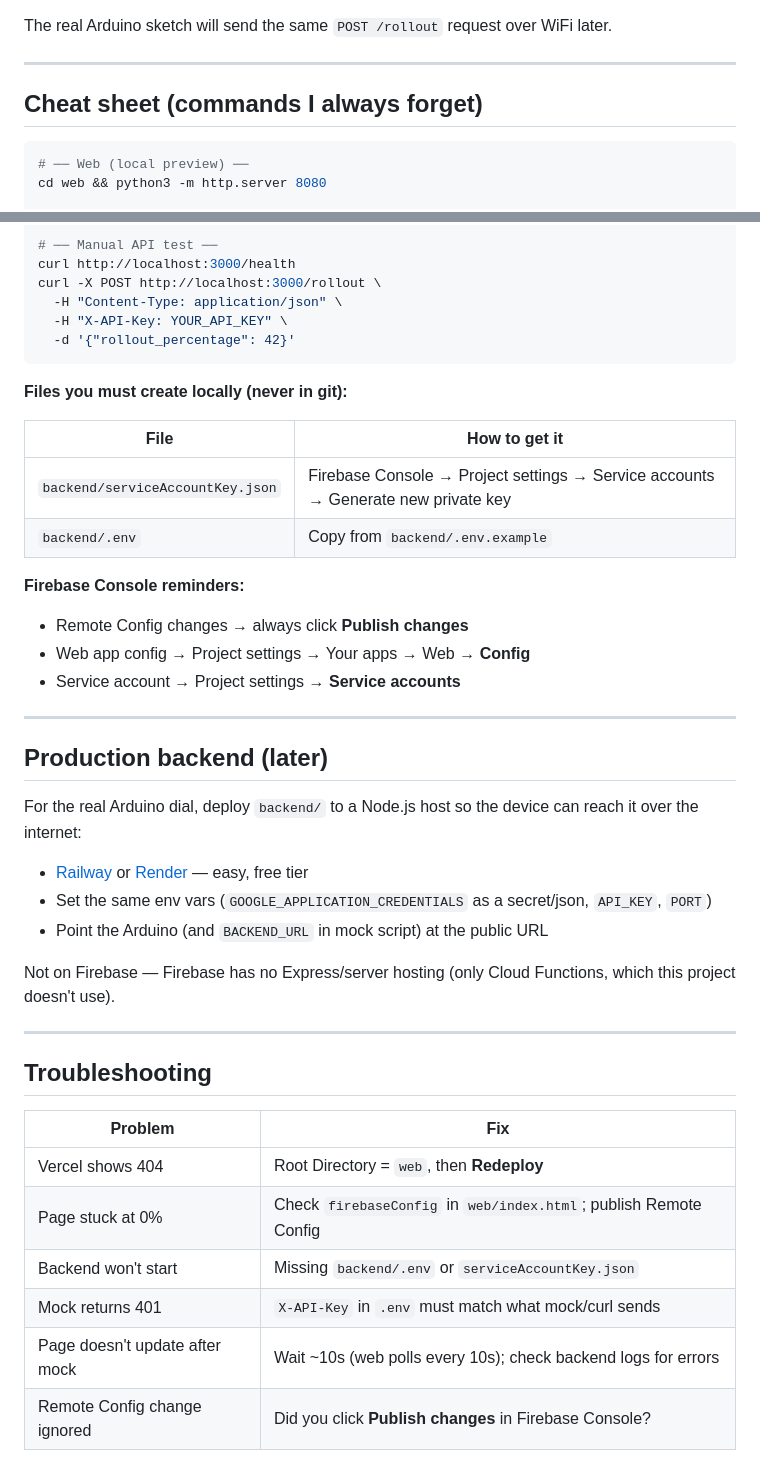
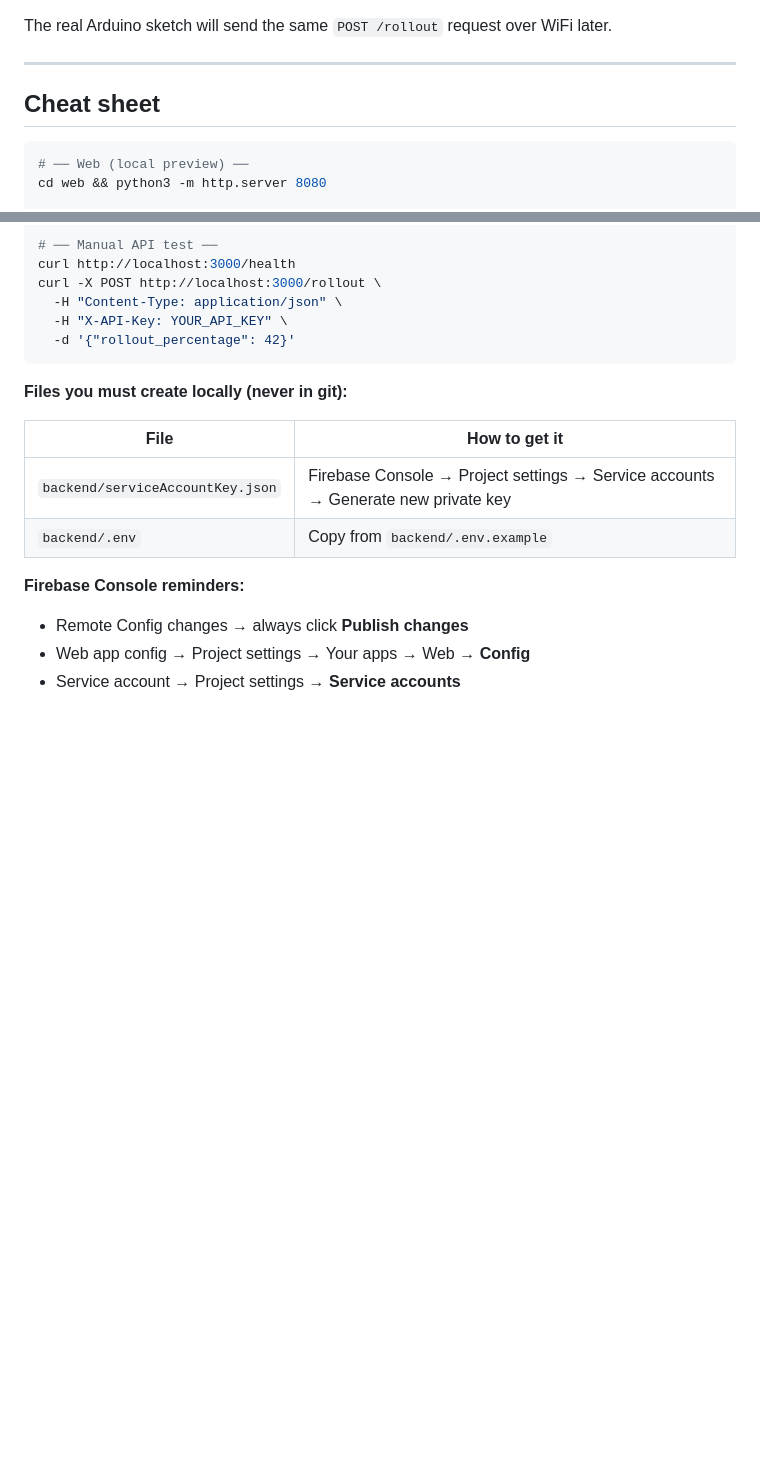
Before and after one commit to sischreiber/rollout-knob, a Markdown page: README.md, 2 parts joined by grey strips. Rendered like a GitHub page; blank space fills up the shorter version.

````diff
--- a/README.md
+++ b/README.md
@@ -154,7 +114,7 @@ The real Arduino sketch will send the same `POST /rollout` request over WiFi lat
 
 ---
 
-## Cheat sheet (commands I always forget)
+## Cheat sheet
 
 ```bash
 # ── Web (local preview) ──
@@ -187,28 +147,3 @@ curl -X POST http://localhost:3000/rollout \
 - Remote Config changes → always click **Publish changes**
 - Web app config → Project settings → Your apps → Web → **Config**
 - Service account → Project settings → **Service accounts**
-
----
-
-## Production backend (later)
-
-For the real Arduino dial, deploy `backend/` to a Node.js host so the device can reach it over the internet:
-
-- [Railway](https://railway.app/) or [Render](https://render.com/) — easy, free tier
-- Set the same env vars (`GOOGLE_APPLICATION_CREDENTIALS` as a secret/json, `API_KEY`, `PORT`)
-- Point the Arduino (and `BACKEND_URL` in mock script) at the public URL
-
-Not on Firebase — Firebase has no Express/server hosting (only Cloud Functions, which this project doesn't use).
-
----
-
-## Troubleshooting
-
-| Problem | Fix |
-|---------|-----|
-| Vercel shows 404 | Root Directory = `web`, then **Redeploy** |
-| Page stuck at 0% | Check `firebaseConfig` in `web/index.html`; publish Remote Config |
-| Backend won't start | Missing `backend/.env` or `serviceAccountKey.json` |
-| Mock returns 401 | `X-API-Key` in `.env` must match what mock/curl sends |
-| Page doesn't update after mock | Wait ~10s (web polls every 10s); check backend logs for errors |
-| Remote Config change ignored | Did you click **Publish changes** in Firebase Console? |
````
Also changed, not shown: other parts of README.md (+3 -43 lines).
